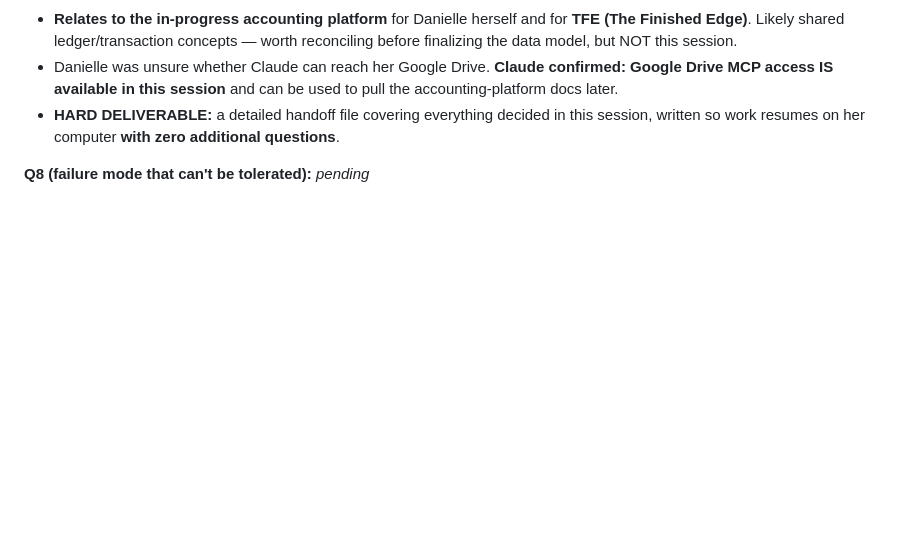
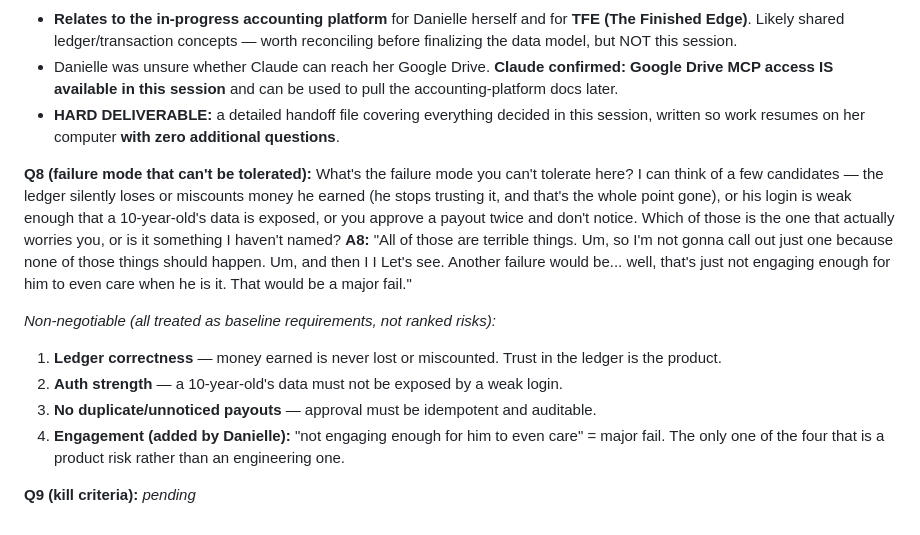
Before and after one commit to lprds/lprds.github.io, a Markdown page: acorns-early-years-app/INTERVIEW_TRANSCRIPT_acorns-early-years-app_2026-07-26.md, the part around the change. Drawn GitHub-style; blank space fills up the shorter version.

Commit message:
Record Q8/A8: four non-negotiable failure modes
Ledger correctness, auth strength, and no duplicate payouts are
baseline requirements. Danielle added engagement failure — an app he
doesn't care about — as a major fail.

Co-Authored-By: Claude Opus 5 <noreply@anthropic.com>
Claude-Session: https://claude.ai/code/session_01Givys3Rjq7rqiFu1dcVm1J

```diff
--- a/acorns-early-years-app/INTERVIEW_TRANSCRIPT_acorns-early-years-app_2026-07-26.md
+++ b/acorns-early-years-app/INTERVIEW_TRANSCRIPT_acorns-early-years-app_2026-07-26.md
@@ -74,4 +74,13 @@ _Captured as standing constraints, not pursued now (explicit "don't divert"):_
 - Danielle was unsure whether Claude can reach her Google Drive. **Claude confirmed: Google Drive MCP access IS available in this session** and can be used to pull the accounting-platform docs later.
 - **HARD DELIVERABLE:** a detailed handoff file covering everything decided in this session, written so work resumes on her computer **with zero additional questions**.
 
-**Q8 (failure mode that can't be tolerated):** _pending_
+**Q8 (failure mode that can't be tolerated):** What's the failure mode you can't tolerate here? I can think of a few candidates — the ledger silently loses or miscounts money he earned (he stops trusting it, and that's the whole point gone), or his login is weak enough that a 10-year-old's data is exposed, or you approve a payout twice and don't notice. Which of those is the one that actually worries you, or is it something I haven't named?
+**A8:** "All of those are terrible things. Um, so I'm not gonna call out just one because none of those things should happen. Um, and then I I Let's see. Another failure would be... well, that's just not engaging enough for him to even care when he is it. That would be a major fail."
+
+_Non-negotiable (all treated as baseline requirements, not ranked risks):_
+1. **Ledger correctness** — money earned is never lost or miscounted. Trust in the ledger is the product.
+2. **Auth strength** — a 10-year-old's data must not be exposed by a weak login.
+3. **No duplicate/unnoticed payouts** — approval must be idempotent and auditable.
+4. **Engagement (added by Danielle):** "not engaging enough for him to even care" = major fail. The only one of the four that is a product risk rather than an engineering one.
+
+**Q9 (kill criteria):** _pending_
```
